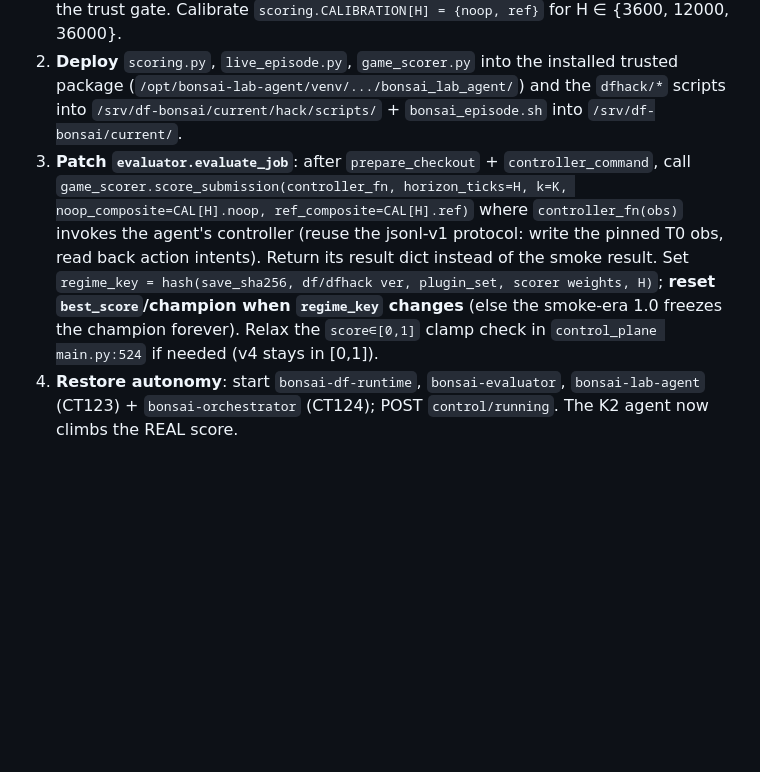
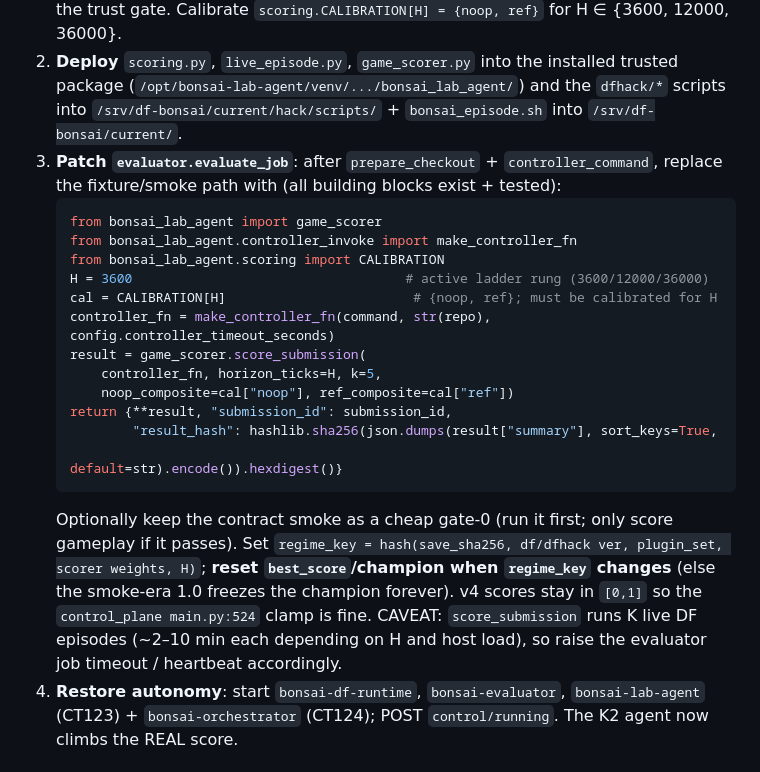
Before and after one commit to MNelubin/bonsai-dwarf-fortress, a Markdown page: docs/scorer-v4.md, the part around the change. Drawn GitHub-style; blank space fills up the shorter version.

Commit message:
docs: concrete evaluate_job cutover patch (controller_invoke wired)
Co-Authored-By: Claude Opus 4.8 (1M context) <noreply@anthropic.com>

````diff
--- a/docs/scorer-v4.md
+++ b/docs/scorer-v4.md
@@ -56,14 +56,28 @@ totals, raw item total, raw stress sum.
    `dfhack/*` scripts into `/srv/df-bonsai/current/hack/scripts/` +
    `bonsai_episode.sh` into `/srv/df-bonsai/current/`.
 3. **Patch `evaluator.evaluate_job`**: after `prepare_checkout` + `controller_command`,
-   call `game_scorer.score_submission(controller_fn, horizon_ticks=H, k=K,
-   noop_composite=CAL[H].noop, ref_composite=CAL[H].ref)` where `controller_fn(obs)`
-   invokes the agent's controller (reuse the jsonl-v1 protocol: write the pinned T0
-   obs, read back action intents). Return its result dict instead of the smoke result.
-   Set `regime_key = hash(save_sha256, df/dfhack ver, plugin_set, scorer weights, H)`;
-   **reset `best_score`/champion when `regime_key` changes** (else the smoke-era 1.0
-   freezes the champion forever). Relax the `score∈[0,1]` clamp check in
-   `control_plane main.py:524` if needed (v4 stays in [0,1]).
+   replace the fixture/smoke path with (all building blocks exist + tested):
+   ```python
+   from bonsai_lab_agent import game_scorer
+   from bonsai_lab_agent.controller_invoke import make_controller_fn
+   from bonsai_lab_agent.scoring import CALIBRATION
+   H = 3600                                   # active ladder rung (3600/12000/36000)
+   cal = CALIBRATION[H]                        # {noop, ref}; must be calibrated for H
+   controller_fn = make_controller_fn(command, str(repo), config.controller_timeout_seconds)
+   result = game_scorer.score_submission(
+       controller_fn, horizon_ticks=H, k=5,
+       noop_composite=cal["noop"], ref_composite=cal["ref"])
+   return {**result, "submission_id": submission_id,
+           "result_hash": hashlib.sha256(json.dumps(result["summary"], sort_keys=True,
+                                                     default=str).encode()).hexdigest()}
+   ```
+   Optionally keep the contract smoke as a cheap gate-0 (run it first; only score
+   gameplay if it passes). Set `regime_key = hash(save_sha256, df/dfhack ver,
+   plugin_set, scorer weights, H)`; **reset `best_score`/champion when `regime_key`
+   changes** (else the smoke-era 1.0 freezes the champion forever). v4 scores stay in
+   `[0,1]` so the `control_plane main.py:524` clamp is fine.
+   CAVEAT: `score_submission` runs K live DF episodes (~2–10 min each depending on H
+   and host load), so raise the evaluator job timeout / heartbeat accordingly.
 4. **Restore autonomy**: start `bonsai-df-runtime`, `bonsai-evaluator`,
    `bonsai-lab-agent` (CT123) + `bonsai-orchestrator` (CT124); POST `control/running`.
    The K2 agent now climbs the REAL score.
````
